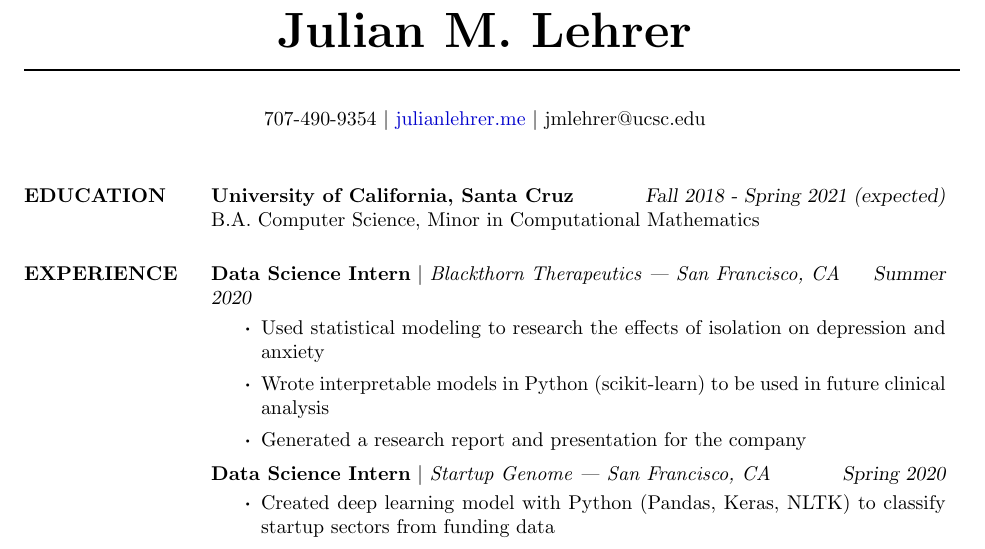
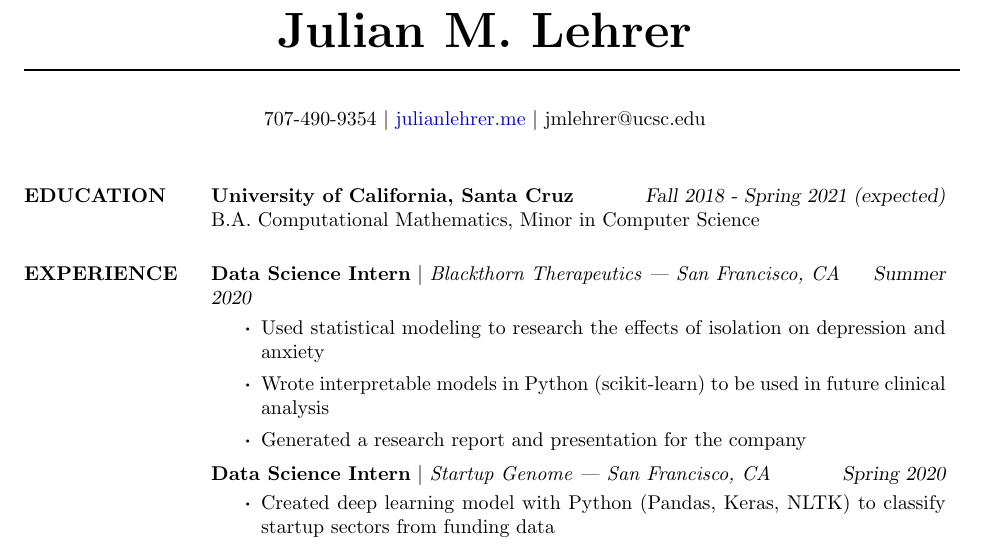
Before and after one commit to jlehrer1/resume, a LaTeX CV (resume/resume.tex): part of the page, cut so that both start at the same text. Compiled offline with pdfLaTeX.

Commit message:
Updated
Updated

```diff
--- a/resume/resume.tex
+++ b/resume/resume.tex
@@ -35,7 +35,7 @@
 
 \section{EDUCATION}
 	\textbf{University of California, Santa Cruz} \hfill {\sl Fall 2018 -  Spring 2021 (expected)} \\
-	B.A. Computer Science, Minor in Computational Mathematics
+	B.A. Computational Mathematics, Minor in Computer Science
 
     \renewcommand\labelitemi{{\boldmath$\cdot$}}
 
```
Also changed, not shown: resume/resume.pdf, 1 other file.
